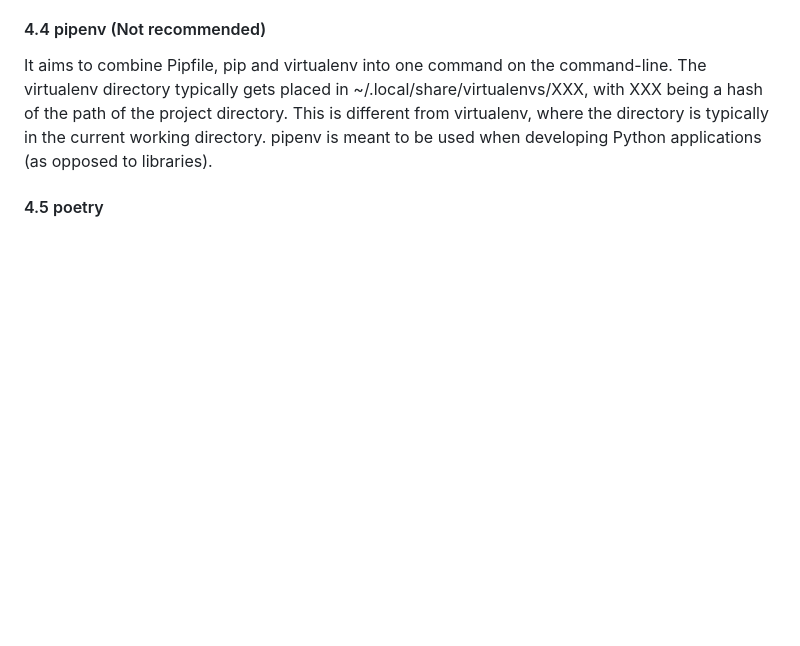
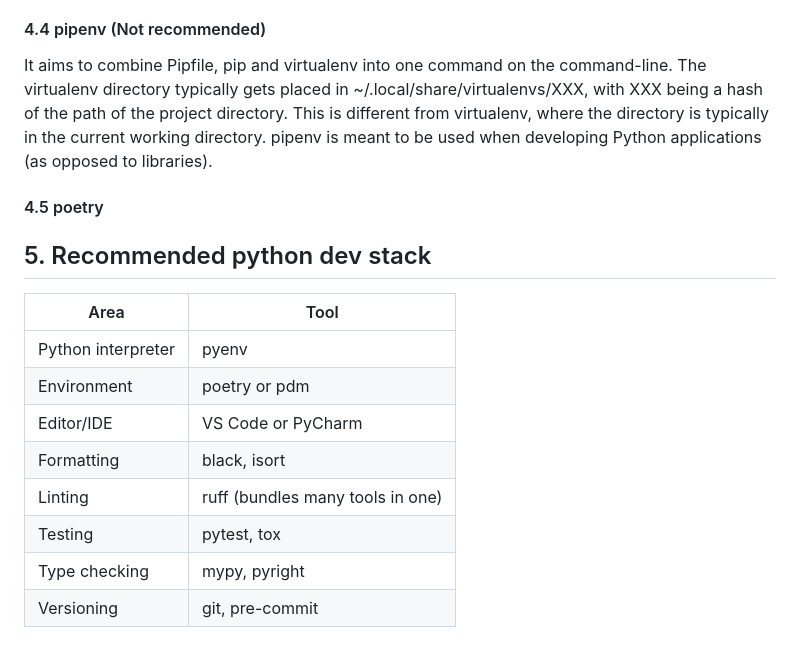
Before and after one commit to pengfei99/Learning_Python, a Markdown page: docs/00.Python_EcoSys_introduction.md, the part around one of its changes. GitHub-like rendering; blank space fills up the shorter version.

```diff
--- a/docs/00.Python_EcoSys_introduction.md
+++ b/docs/00.Python_EcoSys_introduction.md
@@ -126,3 +158,16 @@ This is different from virtualenv, where the directory is typically in the curre
 meant to be used when developing Python applications (as opposed to libraries).
 
 #### 4.5 poetry
+
+## 5. Recommended python dev stack
+
+| Area               | 	Tool                             |
+|--------------------|-----------------------------------|
+| Python interpreter | pyenv                             |
+| Environment	       | poetry or pdm                     |
+| Editor/IDE	        | VS Code or PyCharm                |
+| Formatting         | 	black, isort                     |
+| Linting            | 	ruff (bundles many tools in one) |
+| Testing            | 	pytest, tox                      |
+| Type checking      | 	mypy, pyright                    |
+| Versioning	        | git, pre-commit                   |
```
Also changed, not shown: other parts of docs/00.Python_EcoSys_introduction.md (+37 -5 lines).
